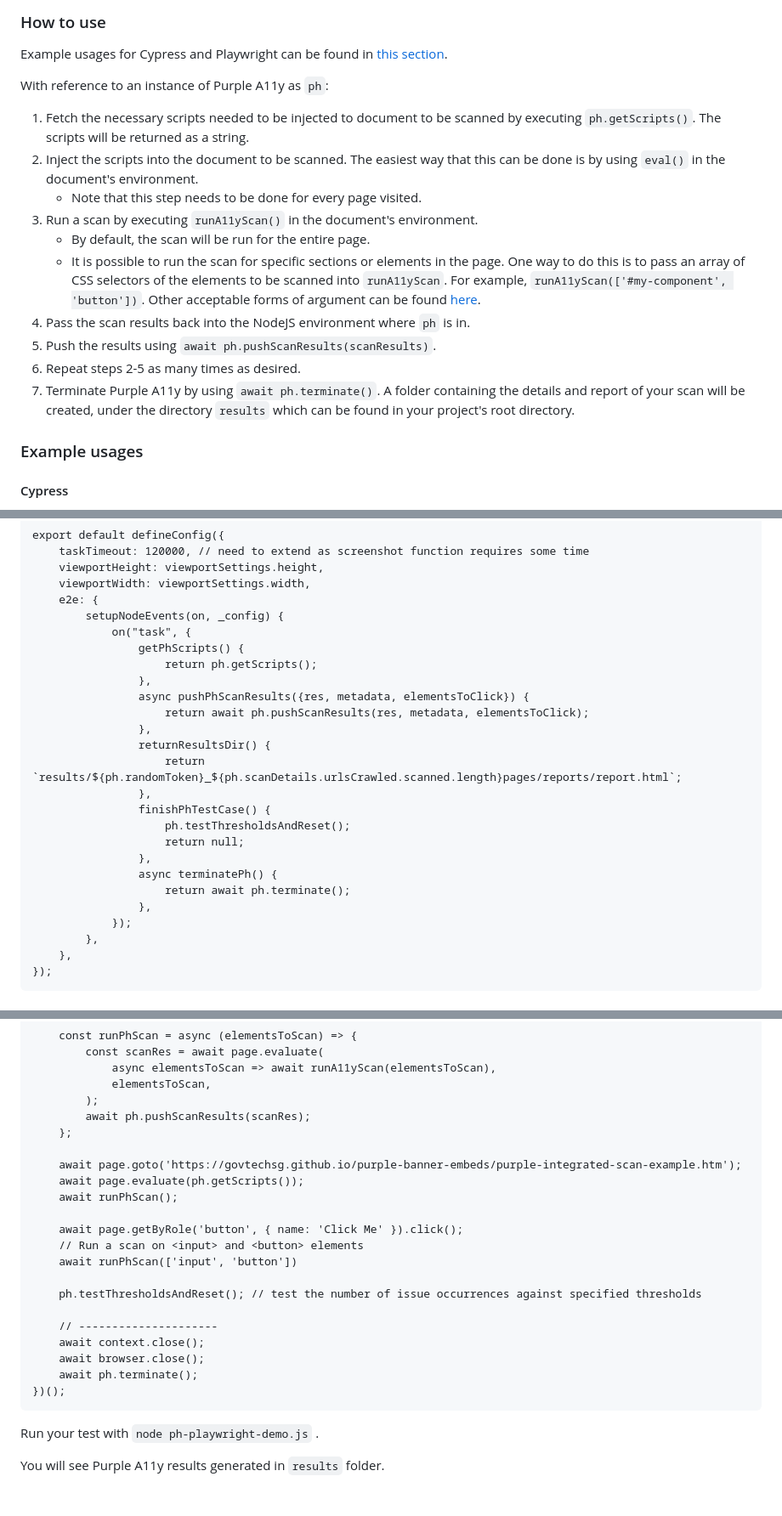
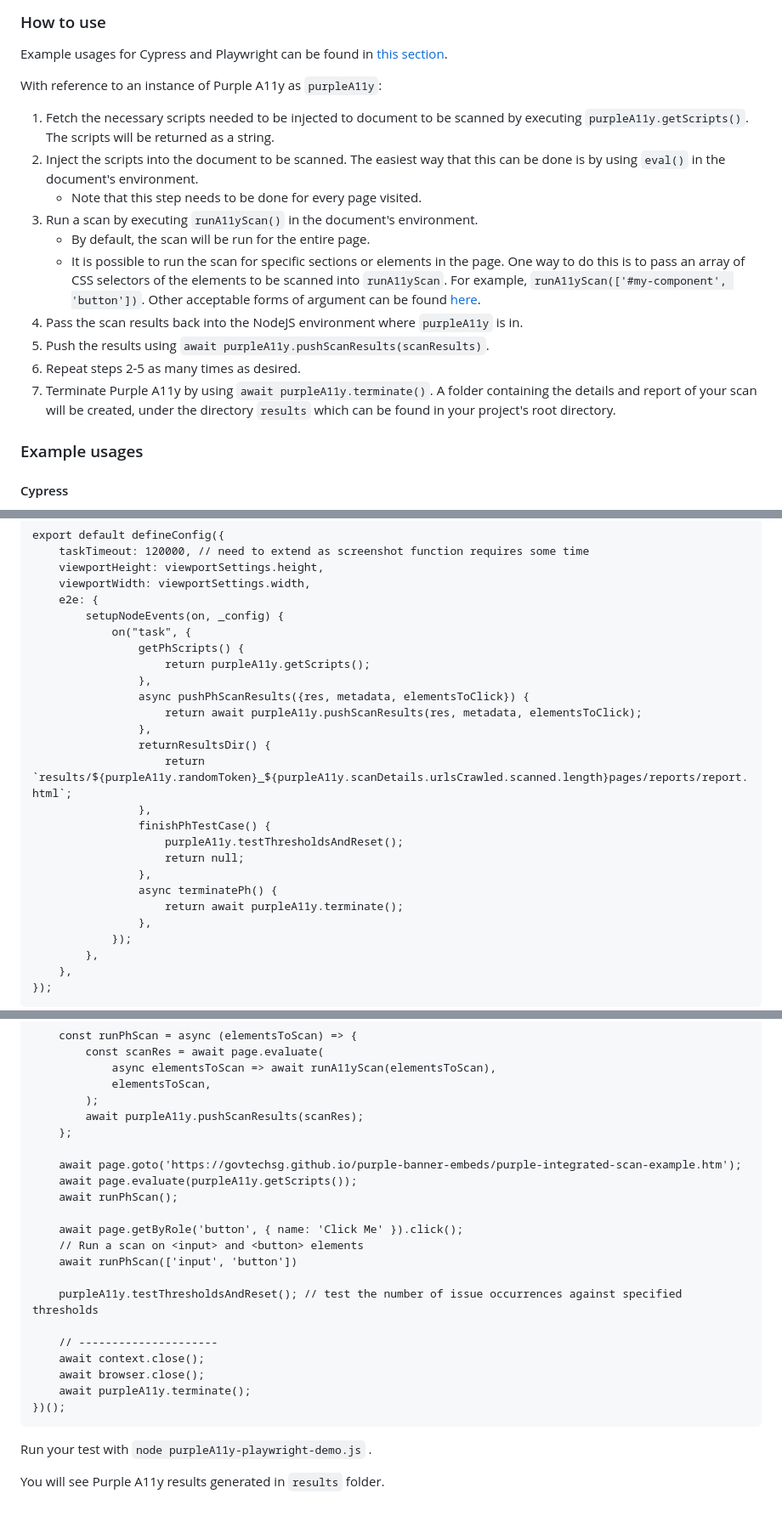
Before and after one commit to GovTechSG/purple-a11y, a Markdown page: INTEGRATION.md, 3 parts joined by grey strips. Shown at 85% size. Drawn GitHub-style; folded sections open.

Commit message:
change to ph reference in integration.md

```diff
--- a/INTEGRATION.md
+++ b/INTEGRATION.md
@@ -114,18 +114,18 @@ Stops the Purple A11y instance and generates the scan report and other scan resu
 
 Example usages for Cypress and Playwright can be found in [this section](#example-usages).
 
-With reference to an instance of Purple A11y as `ph`:
+With reference to an instance of Purple A11y as `purpleA11y`:
 
-1. Fetch the necessary scripts needed to be injected to document to be scanned by executing `ph.getScripts()`. The scripts will be returned as a string.
+1. Fetch the necessary scripts needed to be injected to document to be scanned by executing `purpleA11y.getScripts()`. The scripts will be returned as a string.
 2. Inject the scripts into the document to be scanned. The easiest way that this can be done is by using `eval()` in the document's environment.
    - Note that this step needs to be done for every page visited.
 3. Run a scan by executing `runA11yScan()` in the document's environment.
    - By default, the scan will be run for the entire page.
    - It is possible to run the scan for specific sections or elements in the page. One way to do this is to pass an array of CSS selectors of the elements to be scanned into `runA11yScan`. For example, `runA11yScan(['#my-component', 'button'])`. Other acceptable forms of argument can be found [here](https://github.com/dequelabs/axe-core/blob/develop/doc/API.md#context-parameter).
-4. Pass the scan results back into the NodeJS environment where `ph` is in.
-5. Push the results using `await ph.pushScanResults(scanResults)`.
+4. Pass the scan results back into the NodeJS environment where `purpleA11y` is in.
+5. Push the results using `await purpleA11y.pushScanResults(scanResults)`.
 6. Repeat steps 2-5 as many times as desired.
-7. Terminate Purple A11y by using `await ph.terminate()`. A folder containing the details and report of your scan will be created, under the directory `results` which can be found in your project's root directory.
+7. Terminate Purple A11y by using `await purpleA11y.terminate()`. A folder containing the details and report of your scan will be created, under the directory `results` which can be found in your project's root directory.
 
 ### Example usages
 
@@ -188,20 +188,20 @@ Create <code>cypress.config.js</code> with the following contents, and change yo
             setupNodeEvents(on, _config) {
                 on("task", {
                     getPhScripts() {
-                        return ph.getScripts();
+                        return purpleA11y.getScripts();
                     },
                     async pushPhScanResults({res, metadata, elementsToClick}) {
-                        return await ph.pushScanResults(res, metadata, elementsToClick);
+                        return await purpleA11y.pushScanResults(res, metadata, elementsToClick);
                     },
                     returnResultsDir() {
-                        return `results/${ph.randomToken}_${ph.scanDetails.urlsCrawled.scanned.length}pages/reports/report.html`;
+                        return `results/${purpleA11y.randomToken}_${purpleA11y.scanDetails.urlsCrawled.scanned.length}pages/reports/report.html`;
                     },
                     finishPhTestCase() {
-                        ph.testThresholdsAndReset();
+                        purpleA11y.testThresholdsAndReset();
                         return null;
                     },
                     async terminatePh() {
-                        return await ph.terminate();
+                        return await purpleA11y.terminate();
                     },
                 });
             },
@@ -310,26 +310,26 @@ On your project's root folder, create a Playwright test file <code>ph-playwright
                 async elementsToScan => await runA11yScan(elementsToScan),
                 elementsToScan,
             );
-            await ph.pushScanResults(scanRes);
+            await purpleA11y.pushScanResults(scanRes);
         };
 
         await page.goto('https://govtechsg.github.io/purple-banner-embeds/purple-integrated-scan-example.htm');
-        await page.evaluate(ph.getScripts());
+        await page.evaluate(purpleA11y.getScripts());
         await runPhScan();
 
         await page.getByRole('button', { name: 'Click Me' }).click();
         // Run a scan on <input> and <button> elements
         await runPhScan(['input', 'button'])
 
-        ph.testThresholdsAndReset(); // test the number of issue occurrences against specified thresholds
+        purpleA11y.testThresholdsAndReset(); // test the number of issue occurrences against specified thresholds
 
         // ---------------------
         await context.close();
         await browser.close();
-        await ph.terminate();
+        await purpleA11y.terminate();
     })();
 
-Run your test with <code>node ph-playwright-demo.js</code> .
+Run your test with <code>node purpleA11y-playwright-demo.js</code> .
 
 You will see Purple A11y results generated in <code>results</code> folder.
 
```
Also changed, not shown: other parts of INTEGRATION.md (+6 -6 lines).
